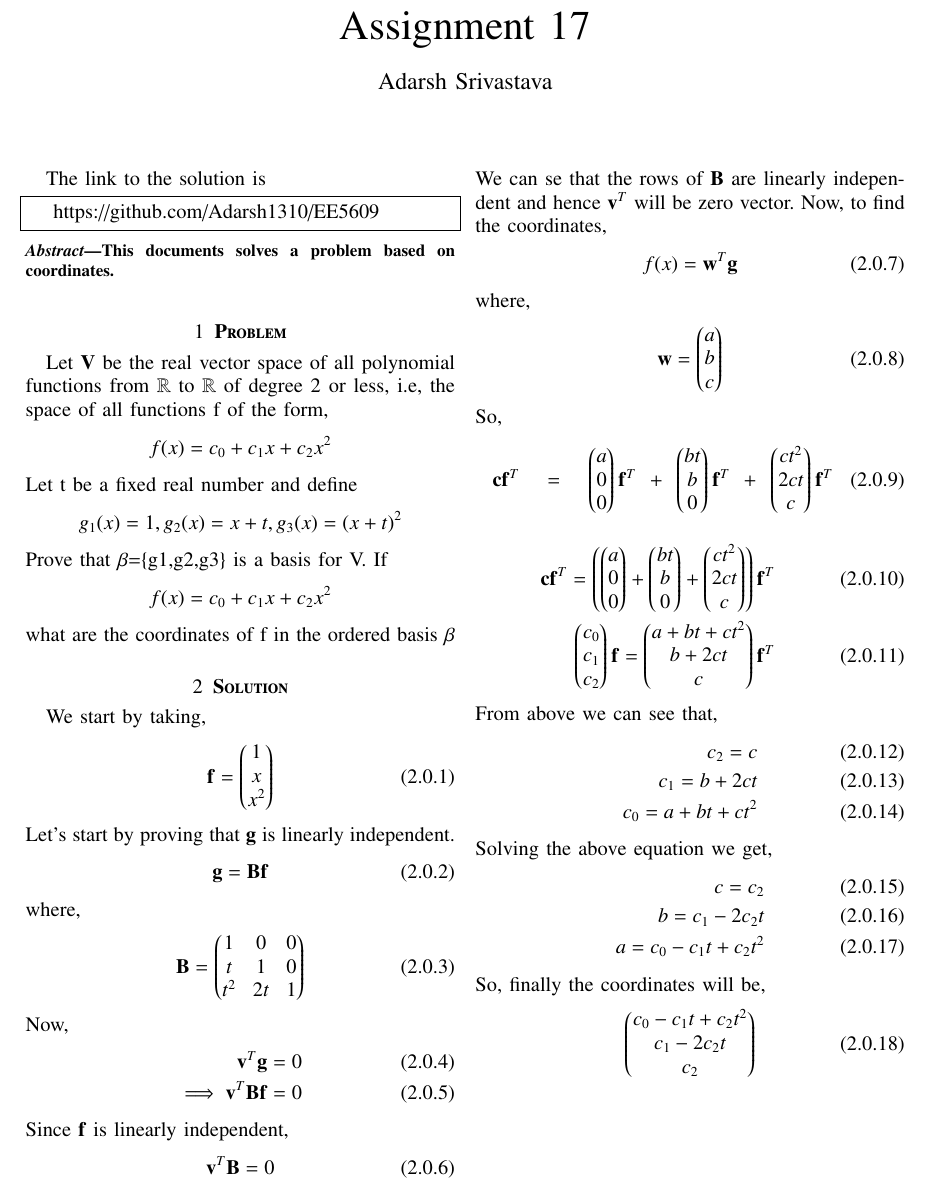
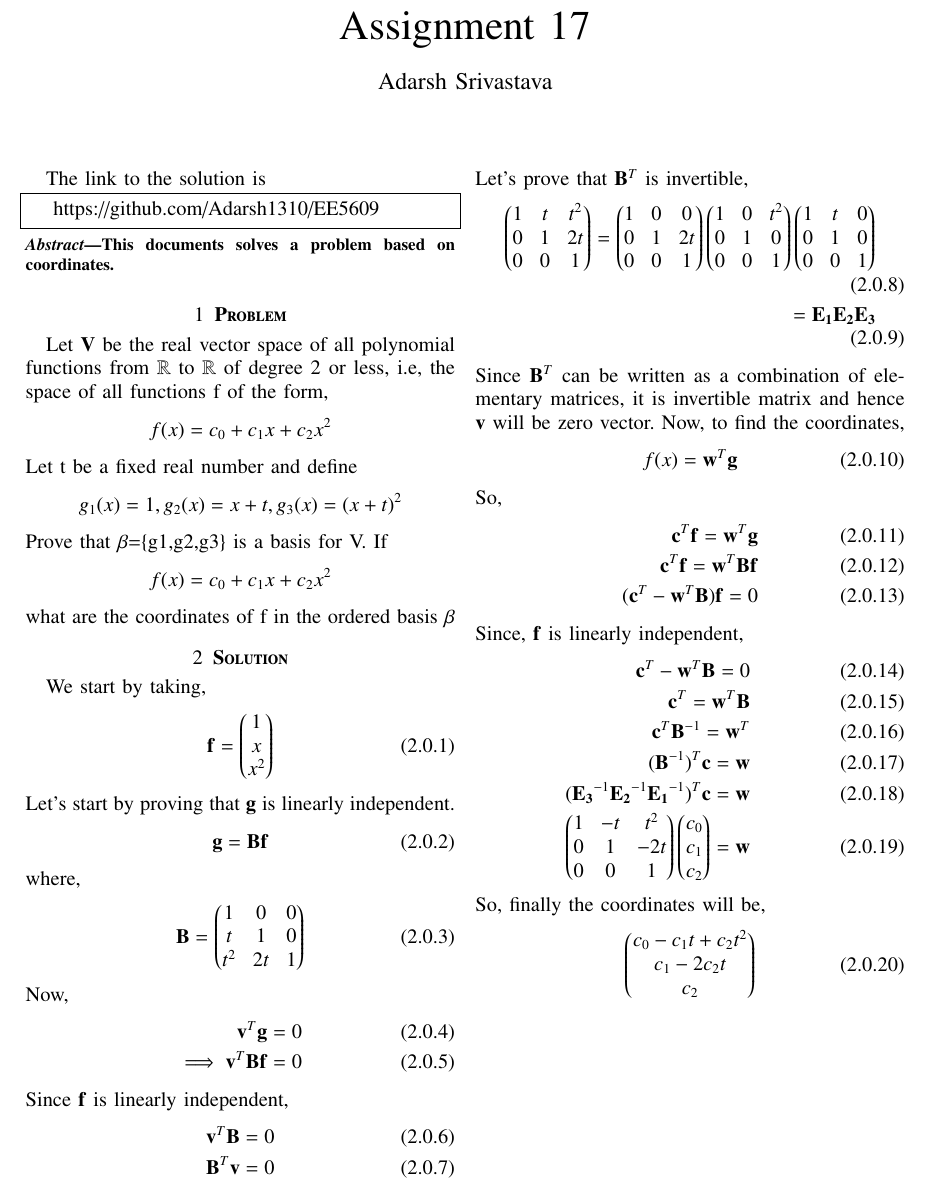
Before and after one commit to Adarsh1310/EE5609, a LaTeX problem sheet (Assignment_17/Assignment_17.tex): part of the page, cut so that both start at the same text. Compiled offline with pdfLaTeX.

Commit message:
Add files via upload

```diff
--- a/Assignment_17/Assignment_17.tex
+++ b/Assignment_17/Assignment_17.tex
@@ -152,35 +152,33 @@
     \end{align}
     Since $\vec{f}$ is linearly independent,
     \begin{align}
-     \vec{v}^T\vec{B}=0
+     \vec{v}^T\vec{B}=0\\
+     \vec{B}^T\vec{v}=0
     \end{align}
-    We can se that the rows of $\vec{B}$ are linearly independent and hence $\vec{v}^T$ will be zero vector.
-  Now, to find the coordinates,
+   Let's prove that $\vec{B}^T$ is invertible,
+   \begin{align}
+   \myvec{1&t&t^2\\0&1&2t\\0&0&1}=\myvec{1&0&0\\0&1&2t\\0&0&1}\myvec{1&0&t^2\\0&1&0\\0&0&1}\myvec{1&t&0\\0&1&0\\0&0&1}\\
+   =\vec{E_1}\vec{E_2}\vec{E_3}
+   \end{align}
+   Since $\vec{B}^T$ can be written as a combination of elementary matrices, it is invertible matrix and hence $\vec{v}$ will be zero vector.
+   Now, to find the coordinates,
   \begin{align}
   f(x)=\vec{w}^T\vec{g}
   \end{align}
-  where,
+  So,
   \begin{align}
-  \vec{w}=\myvec{a\\b\\c}
+  \vec{c}^T\vec{f}=\vec{w}^T\vec{g}\\
+\vec{c}^T\vec{f}=\vec{w}^T\vec{B}\vec{f}\\
+(\vec{c}^T-\vec{w}^T\vec{B})\vec{f}=0
   \end{align}
-  So,
-  \begin{multline}
-\vec{c}\vec{f}^T=\myvec{a\\0\\0}\vec{f}^T+\myvec{bt\\b\\0}\vec{f}^T+\myvec{ct^2\\2ct\\c}\vec{f}^T\end{multiline}
-\begin{align}
-\vec{c}\vec{f}^T=\left(\myvec{a\\0\\0}+\myvec{bt\\b\\0}+\myvec{ct^2\\2ct\\c}\right)\vec{f}^T\\
-\myvec{c_0\\c_1\\c_2}\vec{f}=\myvec{a+bt+ct^2\\b+2ct\\c}\vec{f}^T
-  \end{align}
-  From above we can see that,
+  Since, $\vec{f}$ is linearly independent,
   \begin{align}
-  c_2=c\\
-  c_1=b+2ct\\
-  c_0=a+bt+ct^2
-  \end{align}
-Solving the above equation we get,
-  \begin{align}
-  c=c_2\\
-  b=c_1-2c_2t\\
-  a=c_0-c_1t+c_2t^2
+  \vec{c}^T-\vec{w}^T\vec{B}=0\\
+  \vec{c}^T=\vec{w}^T\vec{B}\\
+  \vec{c}^T\vec{B}^{-1}=\vec{w}^T\\
+   (\vec{B}^{-1})^T\vec{c}=\vec{w}\\
+  (\vec{E_3}^{-1}\vec{E_2}^{-1}\vec{E_1}^{-1})^T\vec{c}=\vec{w}\\
+  \myvec{1&-t&t^2\\0&1&-2t\\0&0&1}\myvec{c_0\\c_1\\c_2}=\vec{w}
   \end{align}
   So, finally the coordinates will be,
   \begin{align}
```
Also changed, not shown: Assignment_17/Assignment_17.pdf.
